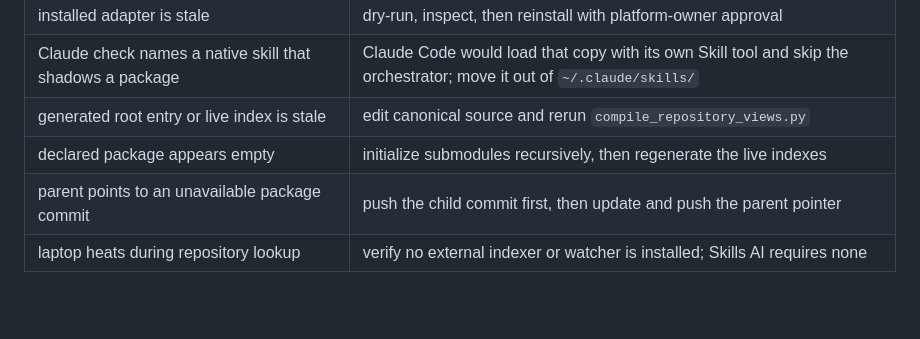
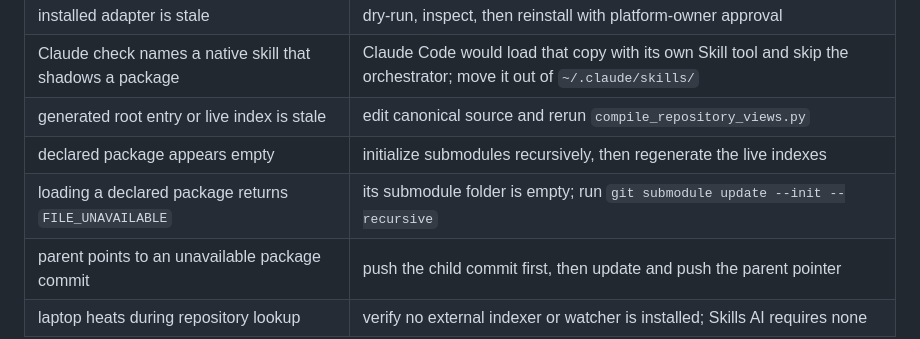
Before and after one commit to geekybobz/skills_ai, a Markdown page: docs/human/05_SPEED_AND_TROUBLESHOOTING.md, the part around the change. Drawn GitHub-style; blank space fills up the shorter version.

```diff
--- a/docs/human/05_SPEED_AND_TROUBLESHOOTING.md
+++ b/docs/human/05_SPEED_AND_TROUBLESHOOTING.md
@@ -103,6 +103,7 @@ deadline. Codex owns its own session cleanup. Neither host certifies the other.
 | Claude check names a native skill that shadows a package | Claude Code would load that copy with its own Skill tool and skip the orchestrator; move it out of `~/.claude/skills/` |
 | generated root entry or live index is stale | edit canonical source and rerun `compile_repository_views.py` |
 | declared package appears empty | initialize submodules recursively, then regenerate the live indexes |
+| loading a declared package returns `FILE_UNAVAILABLE` | its submodule folder is empty; run `git submodule update --init --recursive` |
 | parent points to an unavailable package commit | push the child commit first, then update and push the parent pointer |
 | laptop heats during repository lookup | verify no external indexer or watcher is installed; Skills AI requires none |
 
```
Also changed, not shown: adapters/claude/README.md (+9 -4 lines), docs/human/02_FOLDER_AND_PLATFORMS.md (+3 -1 lines).
